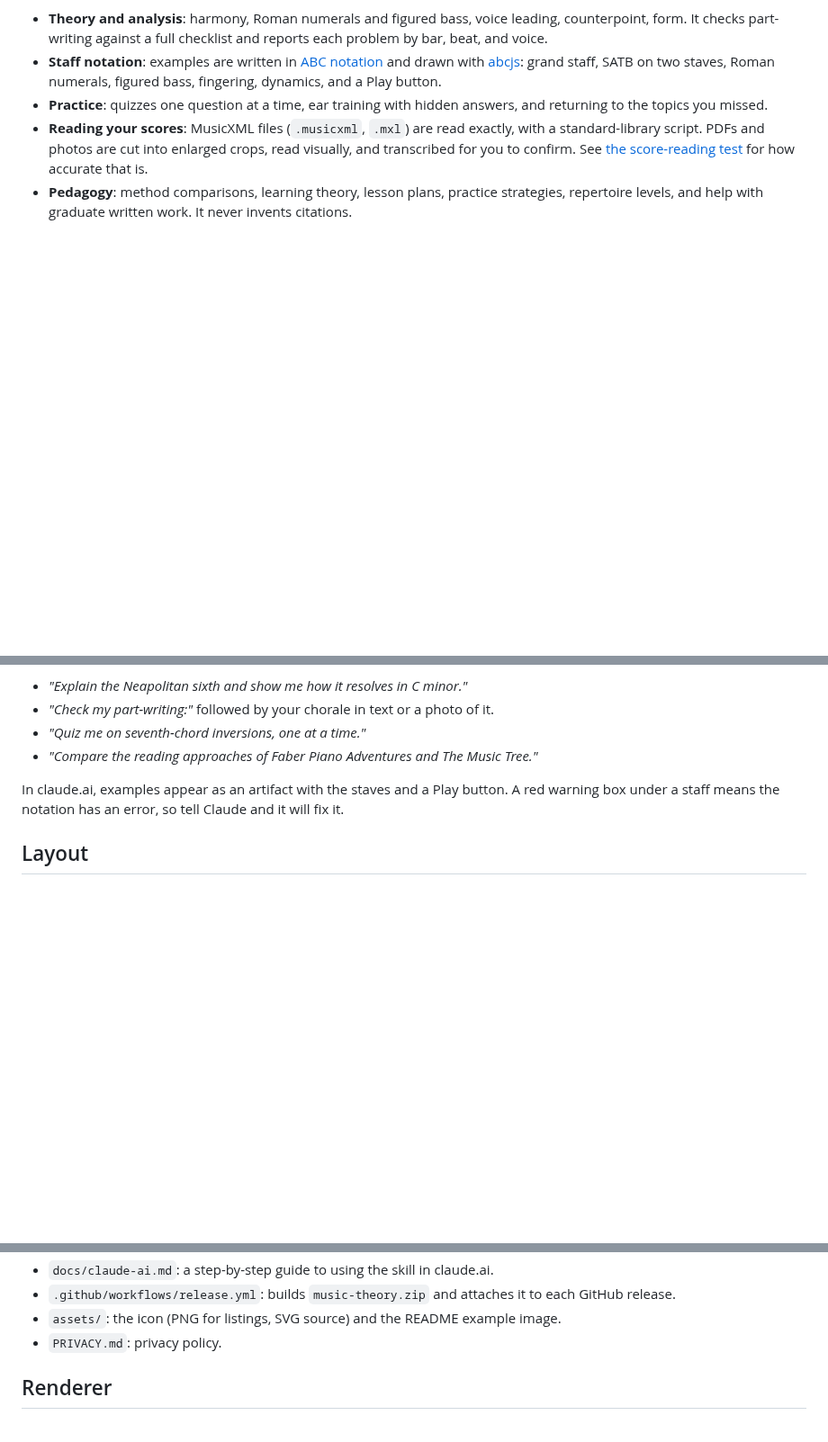
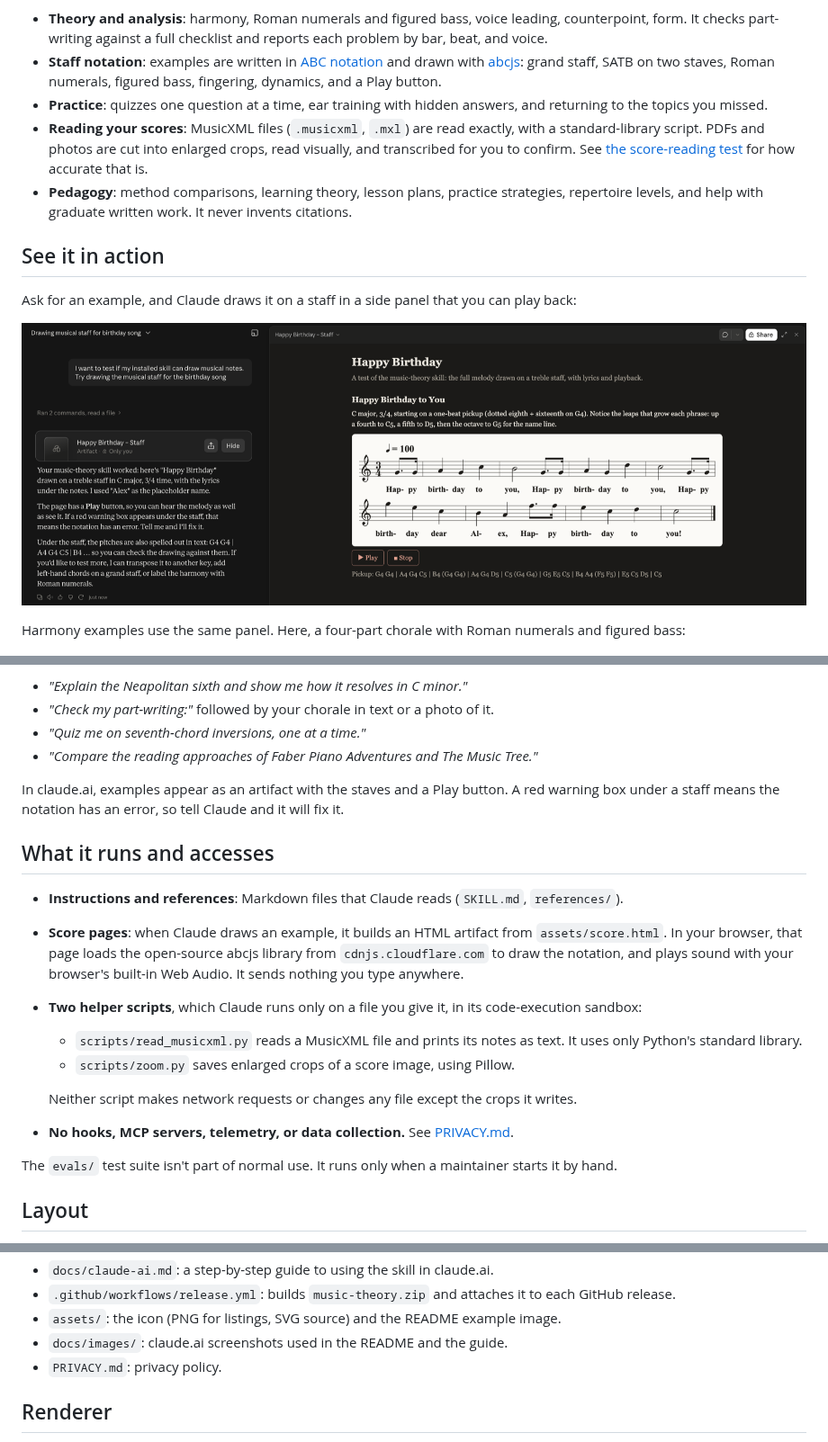
Before and after one commit to jaeleeps/music-theory, a Markdown page: README.md, 3 parts joined by grey strips. Shown at 90% size. Rendered like a GitHub page; pictures changed too: docs/images/claude-ai-demo.png (added); blank space fills up the shorter version.

```diff
--- a/README.md
+++ b/README.md
@@ -14,6 +14,14 @@ An [Agent Skill](https://agentskills.io) that works as a study partner for **mus
 - **Reading your scores**: MusicXML files (`.musicxml`, `.mxl`) are read exactly, with a standard-library script. PDFs and photos are cut into enlarged crops, read visually, and transcribed for you to confirm. See [the score-reading test](docs/score-reading-test.md) for how accurate that is.
 - **Pedagogy**: method comparisons, learning theory, lesson plans, practice strategies, repertoire levels, and help with graduate written work. It never invents citations.
 
+## See it in action
+
+Ask for an example, and Claude draws it on a staff in a side panel that you can play back:
+
+![claude.ai chat asking the skill to draw Happy Birthday. The artifact panel shows the melody on a treble staff in C major, 3/4, with lyrics under the notes, a Play button, and the pitches spelled out in text below the staff.](docs/images/claude-ai-demo.png)
+
+Harmony examples use the same panel. Here, a four-part chorale with Roman numerals and figured bass:
+
 ![Example: a four-part chorale in B♭ with Roman numerals, and figured bass](assets/example.png)
 
 ## Install
@@ -60,6 +61,19 @@ Ask in plain language, for example:
 
 In claude.ai, examples appear as an artifact with the staves and a Play button. A red warning box under a staff means the notation has an error, so tell Claude and it will fix it.
 
+## What it runs and accesses
+
+- **Instructions and references**: Markdown files that Claude reads (`SKILL.md`, `references/`).
+- **Score pages**: when Claude draws an example, it builds an HTML artifact from `assets/score.html`. In your browser, that page loads the open-source abcjs library from `cdnjs.cloudflare.com` to draw the notation, and plays sound with your browser's built-in Web Audio. It sends nothing you type anywhere.
+- **Two helper scripts**, which Claude runs only on a file you give it, in its code-execution sandbox:
+  - `scripts/read_musicxml.py` reads a MusicXML file and prints its notes as text. It uses only Python's standard library.
+  - `scripts/zoom.py` saves enlarged crops of a score image, using Pillow.
+
+  Neither script makes network requests or changes any file except the crops it writes.
+- **No hooks, MCP servers, telemetry, or data collection.** See [PRIVACY.md](PRIVACY.md).
+
+The `evals/` test suite isn't part of normal use. It runs only when a maintainer starts it by hand.
+
 ## Layout
 
 - `skills/music-theory/`: the skill. Installers copy only this folder.
@@ -77,6 +91,7 @@ In claude.ai, examples appear as an artifact with the staves and a Play button.
 - `docs/claude-ai.md`: a step-by-step guide to using the skill in claude.ai.
 - `.github/workflows/release.yml`: builds `music-theory.zip` and attaches it to each GitHub release.
 - `assets/`: the icon (PNG for listings, SVG source) and the README example image.
+- `docs/images/`: claude.ai screenshots used in the README and the guide.
 - `PRIVACY.md`: privacy policy.
 
 ## Renderer
```
Also changed, not shown: other parts of README.md (+3 -10 lines), docs/claude-ai.md (+2 -2 lines).
